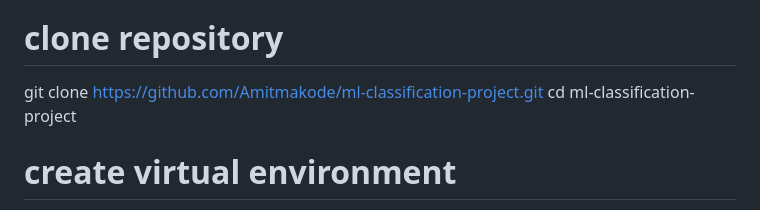
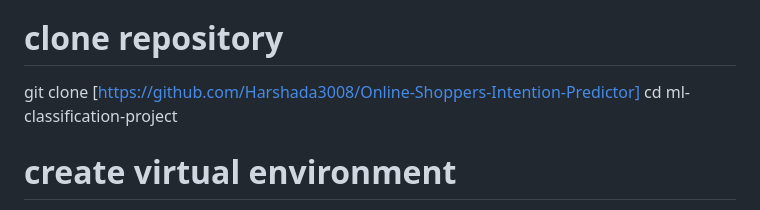
Before and after one commit to Harshada3008/Online-Shoppers-Intention-Predictor, a Markdown page: README.md, the part around one of its changes. Rendered like a GitHub page.

```diff
--- a/README.md
+++ b/README.md
@@ -62,7 +61,7 @@ PostgreSQL 15+
 Docker (optional)
 Steps
 # clone repository
-git clone https://github.com/Amitmakode/ml-classification-project.git
+git clone [https://github.com/Harshada3008/Online-Shoppers-Intention-Predictor]
 cd ml-classification-project
 
 # create virtual environment
```
Also changed, not shown: other parts of README.md (+2 -3 lines).
